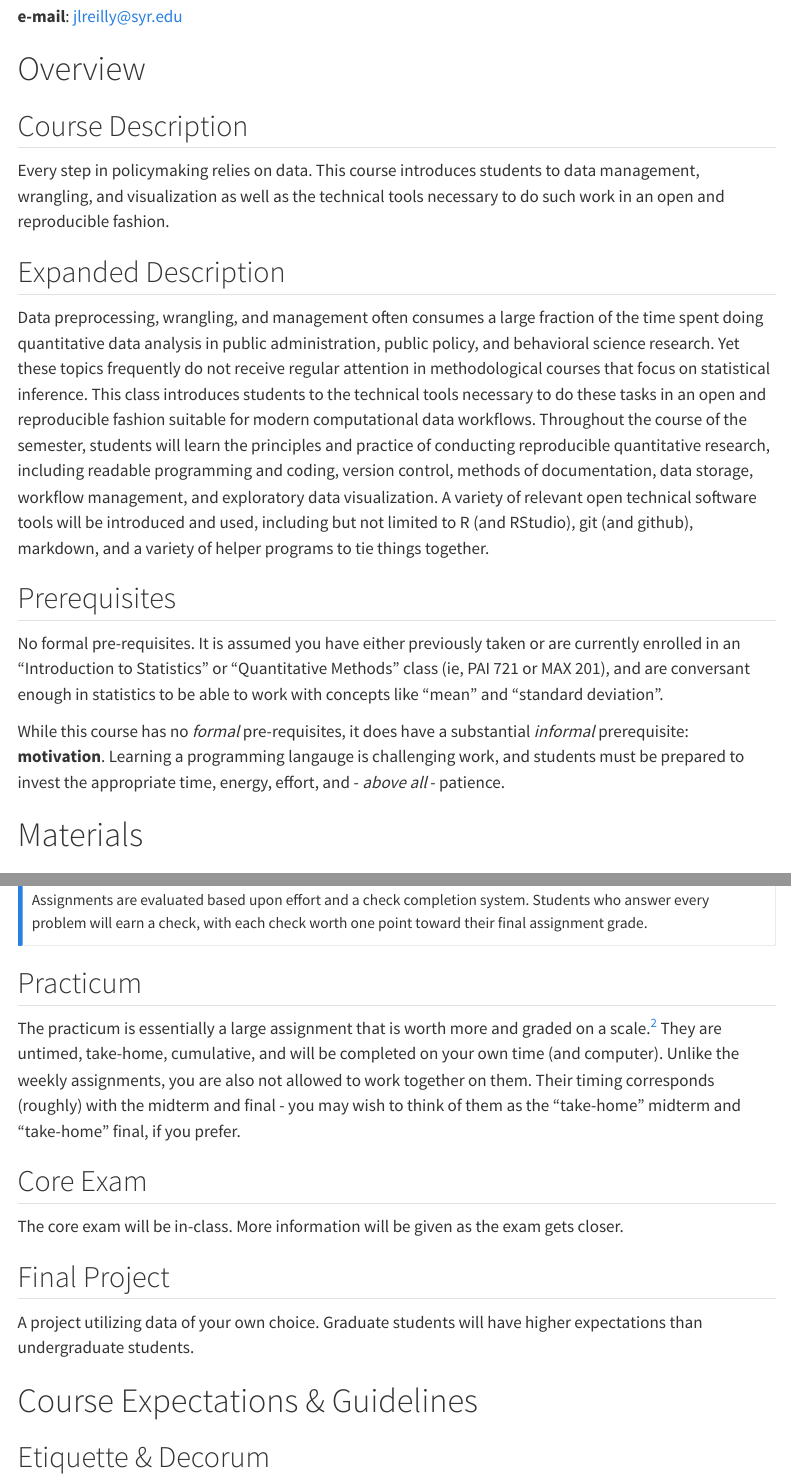
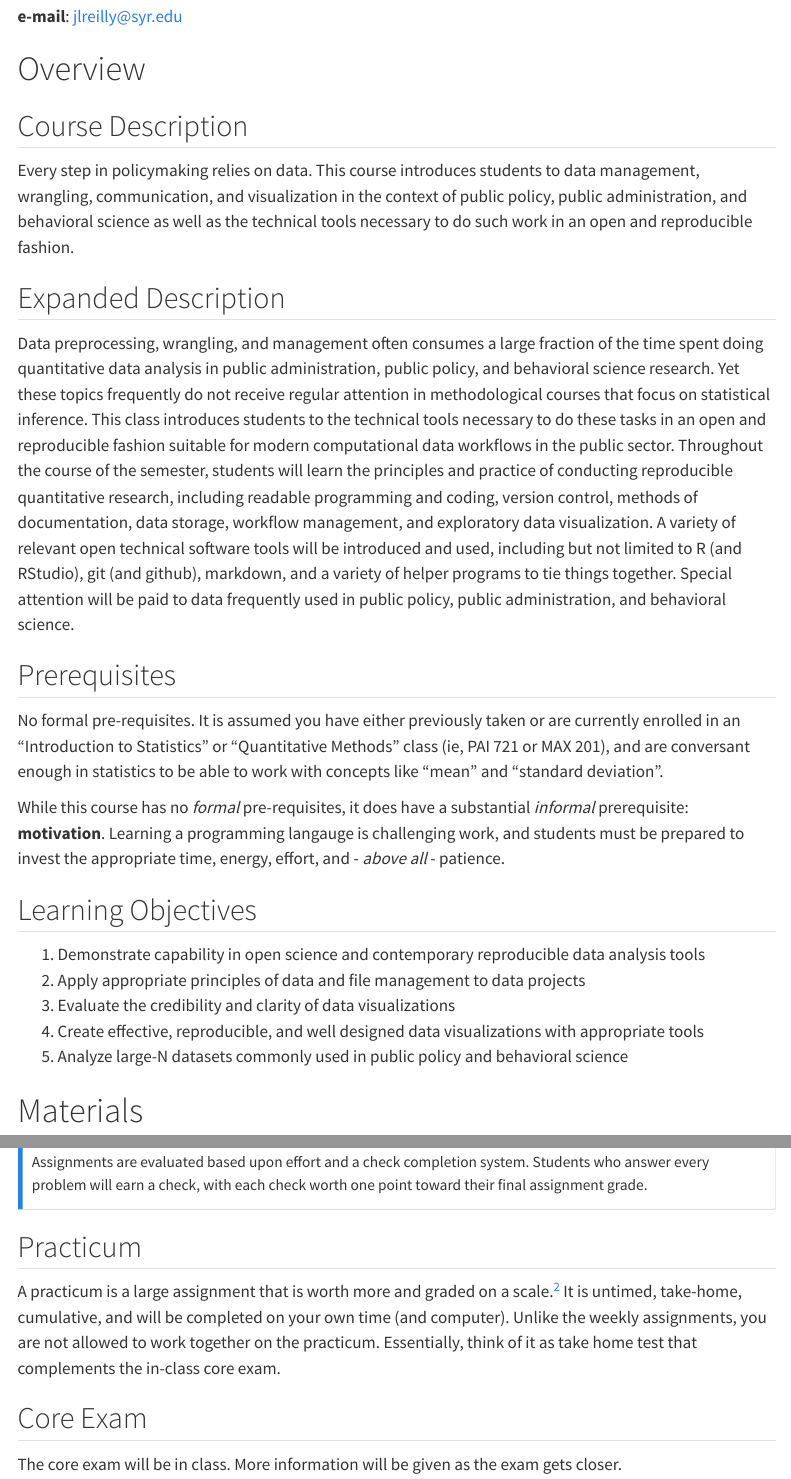
Before and after one commit to jacklreilly/dwv_f25, a Quarto document (overview.qmd): the page in a window 1100 px wide, from 500 px down, and a second part further down, joined at a grey line. Rendered offline with R 4.5, knitr and Pandoc in place of Quarto, with nearby package versions; menus at the side of the page are left out.

Commit message:
Update overview.qmd

```diff
--- a/overview.qmd
+++ b/overview.qmd
@@ -35,17 +35,25 @@ format:
 
 
 ## Course Description
-Every step in policymaking relies on data. This course introduces students to data management, wrangling, and visualization as well as the technical tools necessary to do such work in an open and reproducible fashion.
+Every step in policymaking relies on data. This course introduces students to data management, wrangling, communication, and visualization in the context of public policy, public administration, and behavioral science as well as the technical tools necessary to do such work in an open and reproducible fashion.
 
 ## Expanded Description
 
-Data preprocessing, wrangling, and management often consumes a large fraction of the time spent doing quantitative data analysis in public administration, public policy, and behavioral science research. Yet these topics frequently do not receive regular attention in methodological courses that focus on statistical inference. This class introduces students to the technical tools necessary to do these tasks in an open and reproducible fashion suitable for modern computational data workflows. Throughout the course of the semester, students will learn the principles and practice of conducting reproducible quantitative research, including readable programming and coding, version control, methods of documentation, data storage, workflow management, and exploratory data visualization. A variety of relevant open technical software tools will be introduced and used, including but not limited to R (and RStudio), git (and github), markdown, and a variety of helper programs to tie things together.
+Data preprocessing, wrangling, and management often consumes a large fraction of the time spent doing quantitative data analysis in public administration, public policy, and behavioral science research. Yet these topics frequently do not receive regular attention in methodological courses that focus on statistical inference. This class introduces students to the technical tools necessary to do these tasks in an open and reproducible fashion suitable for modern computational data workflows in the public sector. Throughout the course of the semester, students will learn the principles and practice of conducting reproducible quantitative research, including readable programming and coding, version control, methods of documentation, data storage, workflow management, and exploratory data visualization. A variety of relevant open technical software tools will be introduced and used, including but not limited to R (and RStudio), git (and github), markdown, and a variety of helper programs to tie things together.  Special attention will be paid to data frequently used in public policy, public administration, and behavioral science.
 
 ## Prerequisites
 
 No formal pre-requisites.  It is assumed you have either previously taken or are currently enrolled in an "Introduction to Statistics" or "Quantitative Methods" class (ie, PAI 721 or MAX 201), and are conversant enough in statistics to be able to work with concepts like "mean" and "standard deviation".
 
 While this course has no *formal* pre-requisites, it does have a substantial *informal* prerequisite: **motivation**.  Learning a programming langauge is challenging work, and students must be prepared to invest the appropriate time, energy, effort, and - *above all* - patience.
+
+## Learning Objectives
+
+1. Demonstrate capability in open science and contemporary reproducible data analysis tools
+2. Apply appropriate principles of data and file management to data projects
+3. Evaluate the credibility and clarity of data visualizations
+4. Create effective, reproducible, and well designed data visualizations with appropriate tools
+5. Analyze large-N datasets commonly used in public policy and behavioral science
 
 # Materials
 
@@ -117,17 +125,17 @@ Assignments are evaluated based upon effort and a check completion system. Stude
 
 ## Practicum
 
-The practicum is essentially a large assignment that is worth more and graded on a scale.[^pg] They are untimed, take-home, cumulative, and will be completed on your own time (and computer). Unlike the weekly assignments, you are also not allowed to work together on them. Their timing corresponds (roughly) with the midterm and final - you may wish to think of them as the “take-home” midterm and “take-home” final, if you prefer.
+A practicum is a large assignment that is worth more and graded on a scale.[^pg] It is untimed, take-home, cumulative, and will be completed on your own time (and computer). Unlike the weekly assignments, you are not allowed to work together on the practicum. Essentially, think of it as take home test that complements the in-class core exam.
 
 [^pg]: While regular weekly assignments are evaluated on an effort based, check/no-check system, on the practicum, you’ll receive a certain number of points out of the total, like a test.
 
 ## Core Exam
 
-The core exam will be in-class. More information will be given as the exam gets closer.
+The core exam will be in class. More information will be given as the exam gets closer.
 
 ## Final Project
 
-A project utilizing data of your own choice. Graduate students will have higher expectations than undergraduate students.
+A project utilizing data of your own choice. Graduate students will have higher expectations than undergraduate students. More information will be given as the exam gets closer.
 
 # Course Expectations \& Guidelines
 
```
